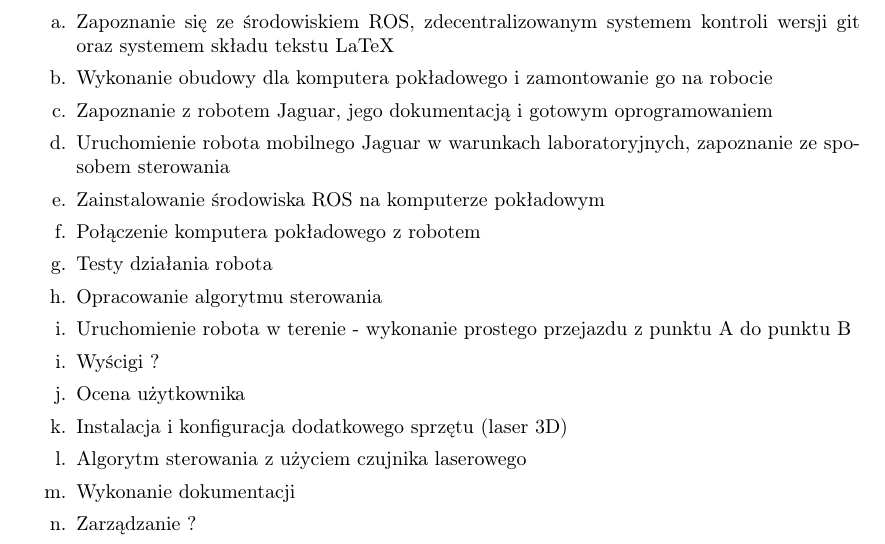
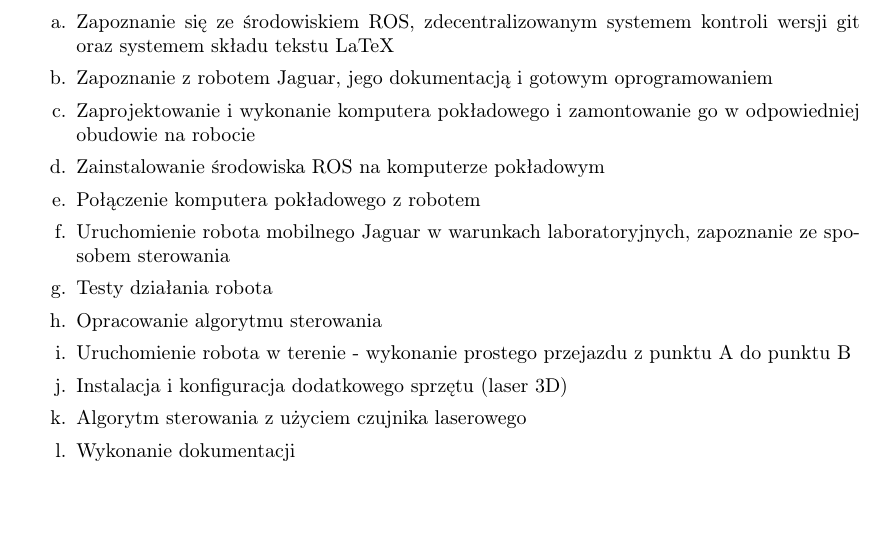
Before and after one commit to abalawender/jaguar, a LaTeX problem sheet (example.tex, which reads Opis_projektu_mt.tex): part of page 2 of 4, cut so that both start at the same text, the shorter picture padded with empty space. Compiled offline with pdfLaTeX.

Commit message:
Update Opis_projektu_mt.tex

```diff
--- a/Opis_projektu_mt.tex
+++ b/Opis_projektu_mt.tex
@@ -6,20 +6,17 @@
 \subsection{Plan pracy i rozkład w czasie (mniej niż 1 strona)}
 \begin{enumerate}
 \item[a.] Zapoznanie się ze środowiskiem ROS, zdecentralizowanym systemem kontroli wersji git oraz systemem składu tekstu LaTeX
-\item[b.] Wykonanie obudowy dla komputera pokładowego i zamontowanie go na robocie
-\item[c.] Zapoznanie z robotem Jaguar, jego dokumentacją i gotowym oprogramowaniem
-\item[d.] Uruchomienie robota mobilnego Jaguar w warunkach laboratoryjnych, zapoznanie ze sposobem sterowania
-\item[e.] Zainstalowanie środowiska ROS na komputerze pokładowym
-\item[f.] Połączenie komputera pokładowego z robotem
+\item[b.] Zapoznanie z robotem Jaguar, jego dokumentacją i gotowym oprogramowaniem
+\item[c.] Zaprojektowanie i wykonanie komputera pokładowego i zamontowanie go w odpowiedniej obudowie na robocie
+\item[d.] Zainstalowanie środowiska ROS na komputerze pokładowym
+\item[e.] Połączenie komputera pokładowego z robotem
+\item[f.] Uruchomienie robota mobilnego Jaguar w warunkach laboratoryjnych, zapoznanie ze sposobem sterowania
 \item[g.] Testy działania robota
 \item[h.] Opracowanie algorytmu sterowania
 \item[i.] Uruchomienie robota w terenie - wykonanie prostego przejazdu z punktu A do punktu B
-\item[i.] Wyścigi ?
-\item[j.] Ocena użytkownika
-\item[k.] Instalacja i konfiguracja dodatkowego sprzętu (laser 3D)
-\item[l.] Algorytm sterowania z użyciem czujnika laserowego
-\item[m.] Wykonanie dokumentacji
-\item[n.] Zarządzanie ?
+\item[j.] Instalacja i konfiguracja dodatkowego sprzętu (laser 3D)
+\item[k.] Algorytm sterowania z użyciem czujnika laserowego
+\item[l.] Wykonanie dokumentacji
 \end{enumerate}
 
 Wykres Gantta powstanie, gdy potwierdzimy ostateczną wersję listy zadań. (np. program GanttProject )
```
Also changed, not shown: Opis_projektu_mt.tex (1 more changed lines).
